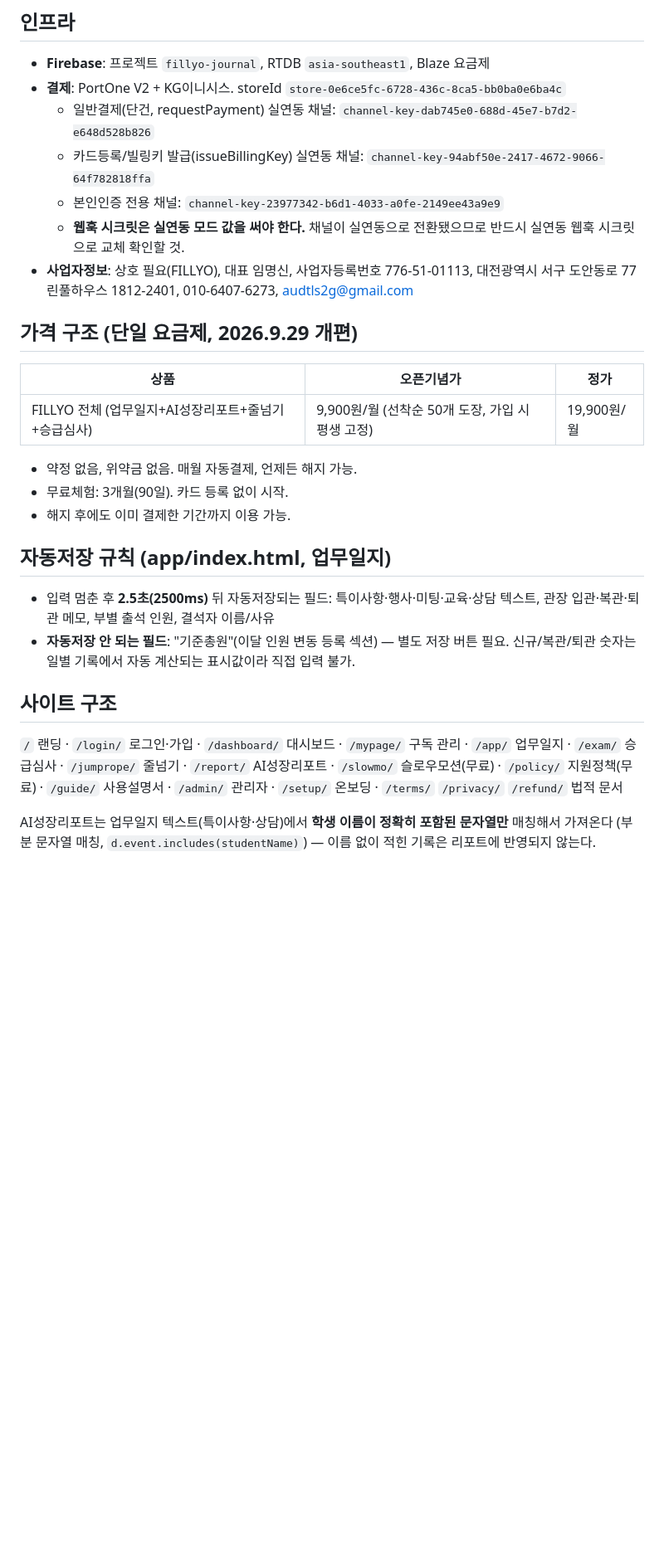
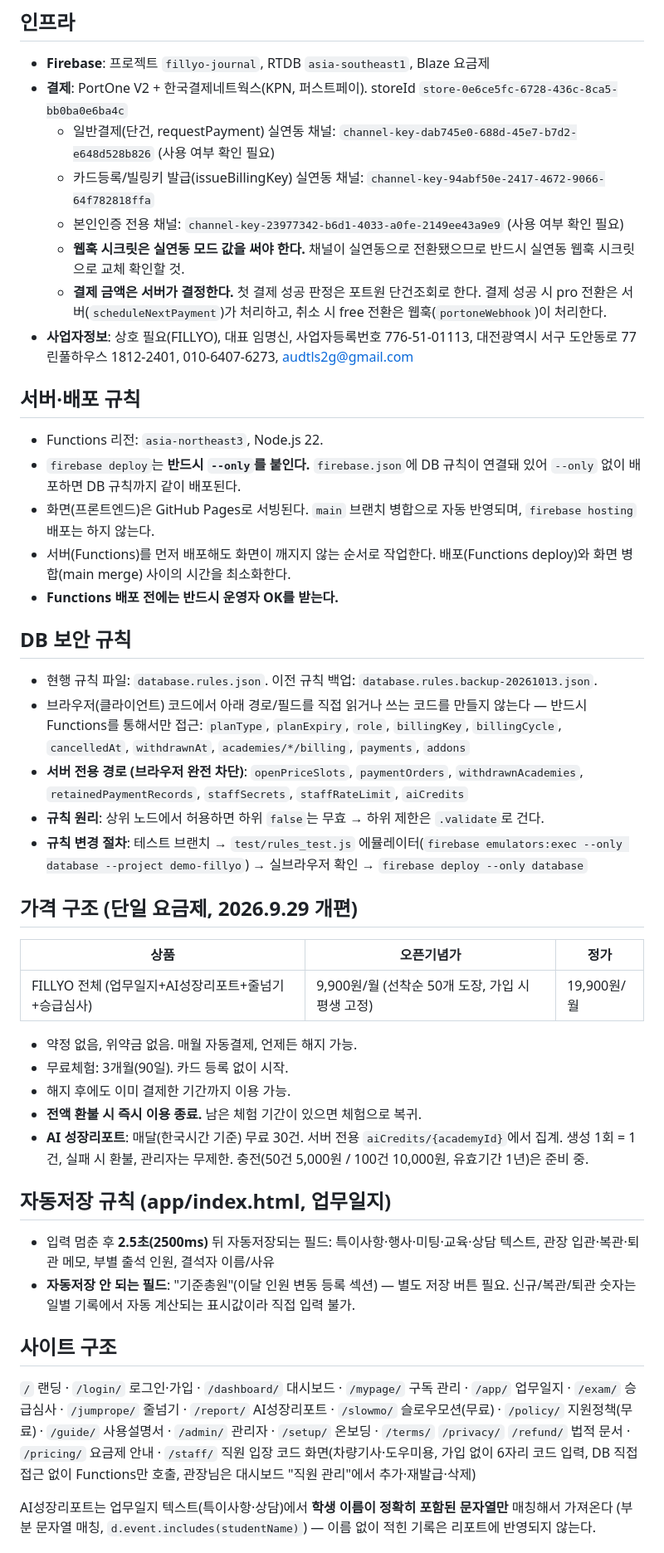
Before and after one commit to tsrtkd/fillyo, a Markdown page: CLAUDE.md, the part around one of its changes. Shown at 83% size. Rendered like a GitHub page; blank space fills up the shorter version.

Commit message:
docs(CLAUDE.md): 인프라·배포·DB규칙·절대규칙 최신화
- 결제 PG사 KG이니시스 → 한국결제네트웍스(KPN, 퍼스트페이)
- 채널 키 코드 검증 결과 반영 (단건·본인인증 사용 여부 확인 필요 표기)
- 결제 흐름(금액 서버결정, 단건조회 판정, scheduleNextPayment/portoneWebhook 역할) 명시
- 서버·배포 규칙 섹션 신설 (--only 필수, GitHub Pages 배포 방식, 운영자 OK)
- DB 보안 규칙 섹션 신설 (브라우저 접근 금지 경로, 서버 전용 경로, 규칙 변경 절차)
- 절대 규칙 9~13번 추가 (migrateToSinglePlan/purgeWithdrawnData/서비스 계정 키 등)
- 절대 규칙 2번 시험 계정 구체화 (ac_mv65z0ih4o10, tsrtkd@naver.com, 밤 10시 전)
- 가격 구조에 전액환불·AI크레딧 정책 추가
- 사이트 구조에 /pricing/, /staff/ 추가

Co-Authored-By: Claude Sonnet 4.6 <noreply@anthropic.com>

```diff
--- a/CLAUDE.md
+++ b/CLAUDE.md
@@ -23,12 +28,31 @@
 ## 인프라
 
 - **Firebase**: 프로젝트 `fillyo-journal`, RTDB `asia-southeast1`, Blaze 요금제
-- **결제**: PortOne V2 + KG이니시스. storeId `store-0e6ce5fc-6728-436c-8ca5-bb0ba0e6ba4c`
-  - 일반결제(단건, requestPayment) 실연동 채널: `channel-key-dab745e0-688d-45e7-b7d2-e648d528b826`
+- **결제**: PortOne V2 + 한국결제네트웍스(KPN, 퍼스트페이). storeId `store-0e6ce5fc-6728-436c-8ca5-bb0ba0e6ba4c`
+  - 일반결제(단건, requestPayment) 실연동 채널: `channel-key-dab745e0-688d-45e7-b7d2-e648d528b826` (사용 여부 확인 필요)
   - 카드등록/빌링키 발급(issueBillingKey) 실연동 채널: `channel-key-94abf50e-2417-4672-9066-64f782818ffa`
-  - 본인인증 전용 채널: `channel-key-23977342-b6d1-4033-a0fe-2149ee43a9e9`
+  - 본인인증 전용 채널: `channel-key-23977342-b6d1-4033-a0fe-2149ee43a9e9` (사용 여부 확인 필요)
   - **웹훅 시크릿은 실연동 모드 값을 써야 한다.** 채널이 실연동으로 전환됐으므로 반드시 실연동 웹훅 시크릿으로 교체 확인할 것.
+  - **결제 금액은 서버가 결정한다.** 첫 결제 성공 판정은 포트원 단건조회로 한다. 결제 성공 시 pro 전환은 서버(`scheduleNextPayment`)가 처리하고, 취소 시 free 전환은 웹훅(`portoneWebhook`)이 처리한다.
 - **사업자정보**: 상호 필요(FILLYO), 대표 임명신, 사업자등록번호 776-51-01113, 대전광역시 서구 도안동로 77 린풀하우스 1812-2401, 010-6407-6273, audtls2g@gmail.com
+
+## 서버·배포 규칙
+
+- Functions 리전: `asia-northeast3`, Node.js 22.
+- `firebase deploy`는 **반드시 `--only`를 붙인다.** `firebase.json`에 DB 규칙이 연결돼 있어 `--only` 없이 배포하면 DB 규칙까지 같이 배포된다.
+- 화면(프론트엔드)은 GitHub Pages로 서빙된다. `main` 브랜치 병합으로 자동 반영되며, `firebase hosting` 배포는 하지 않는다.
+- 서버(Functions)를 먼저 배포해도 화면이 깨지지 않는 순서로 작업한다. 배포(Functions deploy)와 화면 병합(main merge) 사이의 시간을 최소화한다.
+- **Functions 배포 전에는 반드시 운영자 OK를 받는다.**
+
+## DB 보안 규칙
+
+- 현행 규칙 파일: `database.rules.json`. 이전 규칙 백업: `database.rules.backup-20261013.json`.
+- 브라우저(클라이언트) 코드에서 아래 경로/필드를 직접 읽거나 쓰는 코드를 만들지 않는다 — 반드시 Functions를 통해서만 접근:
+  `planType`, `planExpiry`, `role`, `billingKey`, `billingCycle`, `cancelledAt`, `withdrawnAt`, `academies/*/billing`, `payments`, `addons`
+- **서버 전용 경로 (브라우저 완전 차단)**:
+  `openPriceSlots`, `paymentOrders`, `withdrawnAcademies`, `retainedPaymentRecords`, `staffSecrets`, `staffRateLimit`, `aiCredits`
+- **규칙 원리**: 상위 노드에서 허용하면 하위 `false`는 무효 → 하위 제한은 `.validate`로 건다.
+- **규칙 변경 절차**: 테스트 브랜치 → `test/rules_test.js` 에뮬레이터(`firebase emulators:exec --only database --project demo-fillyo`) → 실브라우저 확인 → `firebase deploy --only database`
 
 ## 가격 구조 (단일 요금제, 2026.9.29 개편)
 
@@ -39,6 +63,8 @@
 - 약정 없음, 위약금 없음. 매월 자동결제, 언제든 해지 가능.
 - 무료체험: 3개월(90일). 카드 등록 없이 시작.
 - 해지 후에도 이미 결제한 기간까지 이용 가능.
+- **전액 환불 시 즉시 이용 종료.** 남은 체험 기간이 있으면 체험으로 복귀.
+- **AI 성장리포트**: 매달(한국시간 기준) 무료 30건. 서버 전용 `aiCredits/{academyId}`에서 집계. 생성 1회 = 1건, 실패 시 환불, 관리자는 무제한. 충전(50건 5,000원 / 100건 10,000원, 유효기간 1년)은 준비 중.
 
 ## 자동저장 규칙 (app/index.html, 업무일지)
 
@@ -47,7 +73,7 @@
 
 ## 사이트 구조
 
-`/` 랜딩 · `/login/` 로그인·가입 · `/dashboard/` 대시보드 · `/mypage/` 구독 관리 · `/app/` 업무일지 · `/exam/` 승급심사 · `/jumprope/` 줄넘기 · `/report/` AI성장리포트 · `/slowmo/` 슬로우모션(무료) · `/policy/` 지원정책(무료) · `/guide/` 사용설명서 · `/admin/` 관리자 · `/setup/` 온보딩 · `/terms/` `/privacy/` `/refund/` 법적 문서
+`/` 랜딩 · `/login/` 로그인·가입 · `/dashboard/` 대시보드 · `/mypage/` 구독 관리 · `/app/` 업무일지 · `/exam/` 승급심사 · `/jumprope/` 줄넘기 · `/report/` AI성장리포트 · `/slowmo/` 슬로우모션(무료) · `/policy/` 지원정책(무료) · `/guide/` 사용설명서 · `/admin/` 관리자 · `/setup/` 온보딩 · `/terms/` `/privacy/` `/refund/` 법적 문서 · `/pricing/` 요금제 안내 · `/staff/` 직원 입장 코드 화면(차량기사·도우미용, 가입 없이 6자리 코드 입력, DB 직접 접근 없이 Functions만 호출, 관장님은 대시보드 "직원 관리"에서 추가·재발급·삭제)
 
 AI성장리포트는 업무일지 텍스트(특이사항·상담)에서 **학생 이름이 정확히 포함된 문자열만** 매칭해서 가져온다 (부분 문자열 매칭, `d.event.includes(studentName)`) — 이름 없이 적힌 기록은 리포트에 반영되지 않는다.
 
```
Also changed, not shown: other parts of CLAUDE.md (+6 -1 lines).
